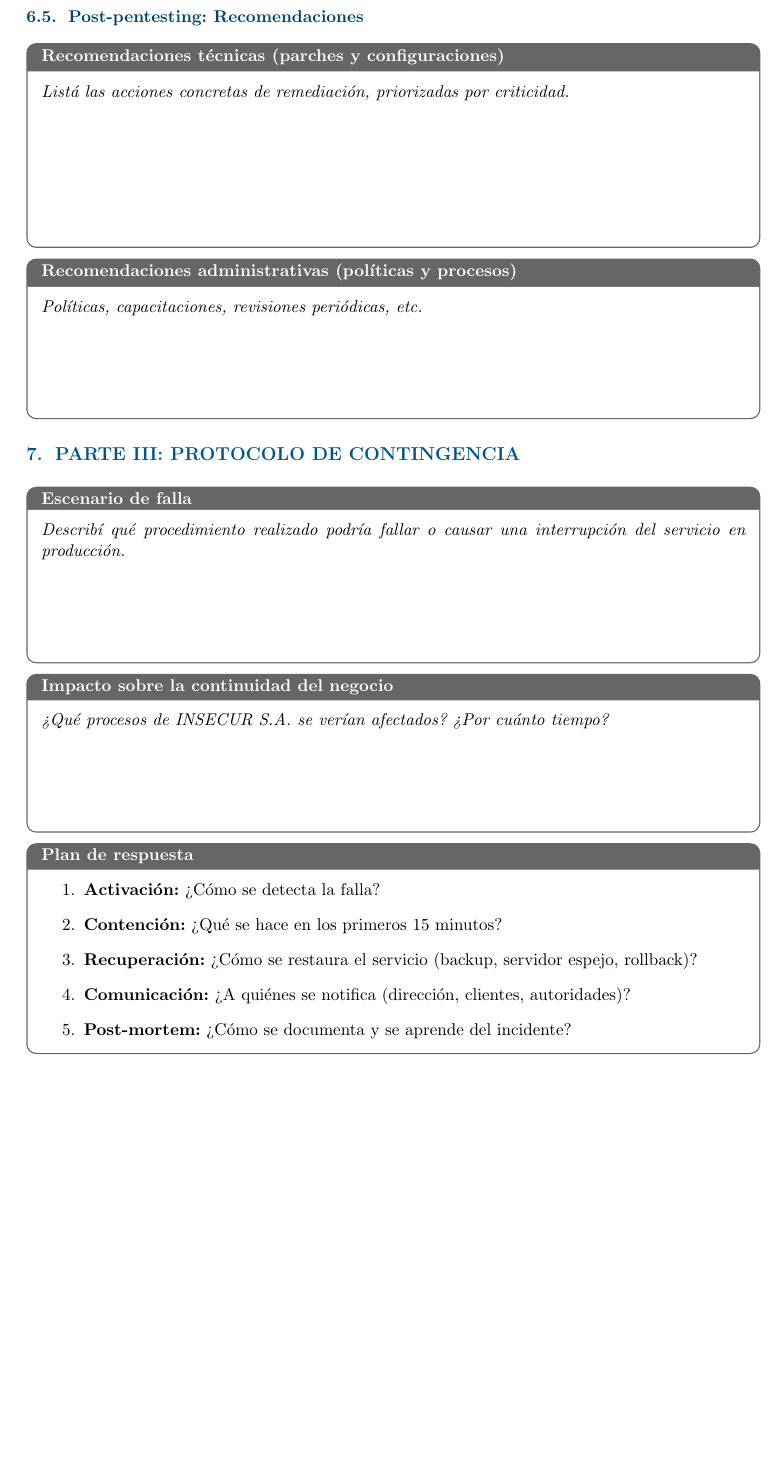
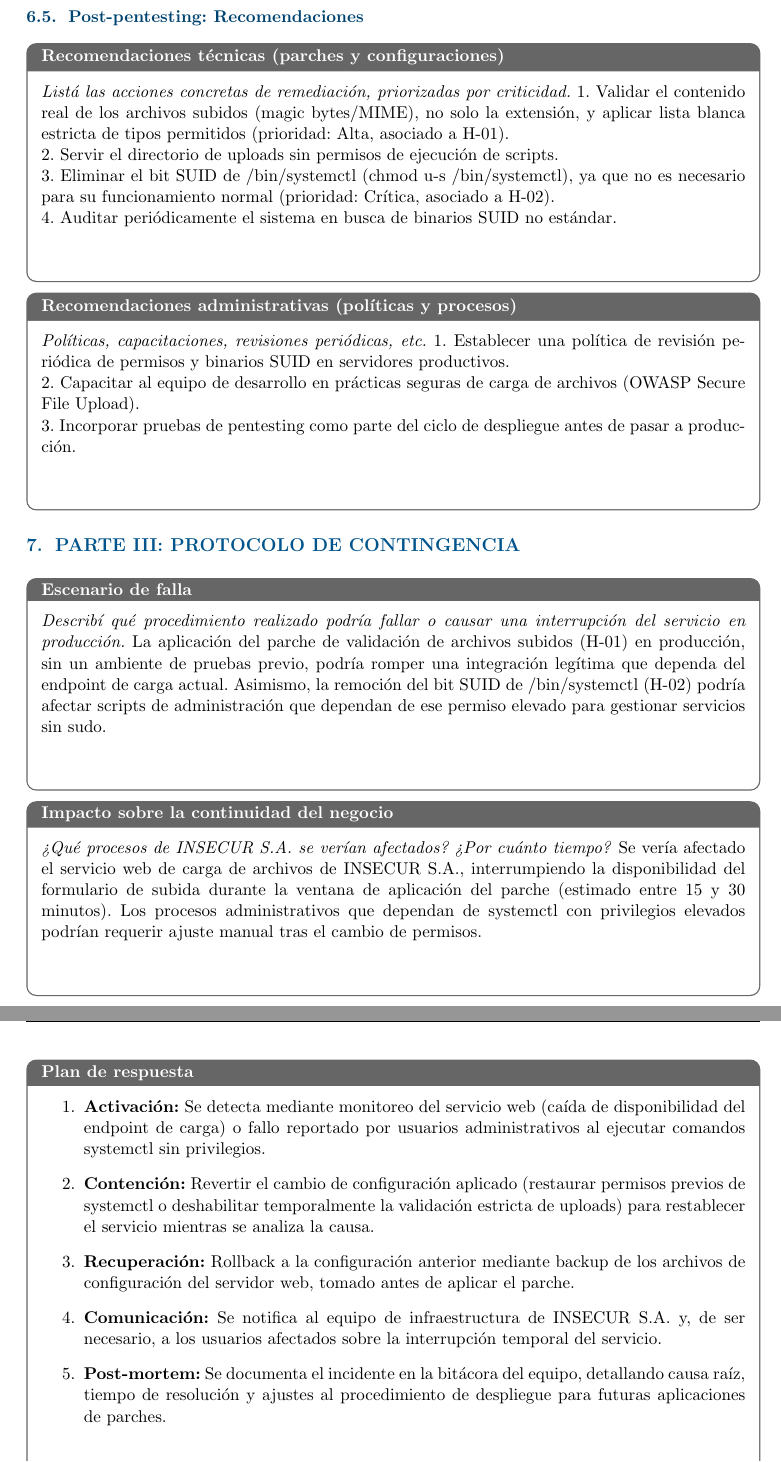
Before and after one commit to UCHSeguridad2026/TP_THM, a LaTeX document (GuiaTryHackMe.tex): part of page 12 of 16 before the commit and two parts of pages 12 and 13 of 14 after it, the two joined at a grey line, cut so that both start at the same text, the shorter picture padded with empty space. Compiled offline with pdfLaTeX.

Commit message:
Informe final de pentesting completo: hallazgos, resumen ejecutivo, recomendaciones y protocolo de contingencia

```diff
--- a/GuiaTryHackMe.tex
+++ b/GuiaTryHackMe.tex
@@ -480,33 +473,33 @@ Riesgo residual tras aplicar & $\square$ Bajo $\square$ Medio $\square$ Alto \\
 
 \begin{campo}[Recomendaciones técnicas (parches y configuraciones)]
 \textit{Listá las acciones concretas de remediación, priorizadas por criticidad.}
-\vspace{3cm}
+1. Validar el contenido real de los archivos subidos (magic bytes/MIME), no solo la extensión, y aplicar lista blanca estricta de tipos permitidos (prioridad: Alta, asociado a H-01).\\ 2. Servir el directorio de uploads sin permisos de ejecución de scripts.\\ 3. Eliminar el bit SUID de /bin/systemctl (chmod u-s /bin/systemctl), ya que no es necesario para su funcionamiento normal (prioridad: Crítica, asociado a H-02).\\ 4. Auditar periódicamente el sistema en busca de binarios SUID no estándar.\\\vspace{0.5cm}
 \end{campo}
 
 \begin{campo}[Recomendaciones administrativas (políticas y procesos)]
 \textit{Políticas, capacitaciones, revisiones periódicas, etc.}
-\vspace{2cm}
+1. Establecer una política de revisión periódica de permisos y binarios SUID en servidores productivos.\\ 2. Capacitar al equipo de desarrollo en prácticas seguras de carga de archivos (OWASP Secure File Upload).\\ 3. Incorporar pruebas de pentesting como parte del ciclo de despliegue antes de pasar a producción.\\\vspace{0.5cm}
 \end{campo}
 
 \section{PARTE III: PROTOCOLO DE CONTINGENCIA}
 
 \begin{campo}[Escenario de falla]
 \textit{Describí qué procedimiento realizado podría fallar o causar una interrupción del servicio en producción.}
-\vspace{2cm}
+La aplicación del parche de validación de archivos subidos (H-01) en producción, sin un ambiente de pruebas previo, podría romper una integración legítima que dependa del endpoint de carga actual. Asimismo, la remoción del bit SUID de /bin/systemctl (H-02) podría afectar scripts de administración que dependan de ese permiso elevado para gestionar servicios sin sudo.\\\vspace{0.5cm}
 \end{campo}
 
 \begin{campo}[Impacto sobre la continuidad del negocio]
 \textit{¿Qué procesos de INSECUR S.A. se verían afectados? ¿Por cuánto tiempo?}
-\vspace{2cm}
+Se vería afectado el servicio web de carga de archivos de INSECUR S.A., interrumpiendo la disponibilidad del formulario de subida durante la ventana de aplicación del parche (estimado entre 15 y 30 minutos). Los procesos administrativos que dependan de systemctl con privilegios elevados podrían requerir ajuste manual tras el cambio de permisos.\\\vspace{0.5cm}
 \end{campo}
 
 \begin{campo}[Plan de respuesta]
 \begin{enumerate}
-  \item \textbf{Activación:} ¿Cómo se detecta la falla?
-  \item \textbf{Contención:} ¿Qué se hace en los primeros 15 minutos?
-  \item \textbf{Recuperación:} ¿Cómo se restaura el servicio (backup, servidor espejo, rollback)?
-  \item \textbf{Comunicación:} ¿A quiénes se notifica (dirección, clientes, autoridades)?
-  \item \textbf{Post-mortem:} ¿Cómo se documenta y se aprende del incidente?
+  \item \textbf{Activación:} Se detecta mediante monitoreo del servicio web (caída de disponibilidad del endpoint de carga) o fallo reportado por usuarios administrativos al ejecutar comandos systemctl sin privilegios.
+  \item \textbf{Contención:} Revertir el cambio de configuración aplicado (restaurar permisos previos de systemctl o deshabilitar temporalmente la validación estricta de uploads) para restablecer el servicio mientras se analiza la causa.
+  \item \textbf{Recuperación:} Rollback a la configuración anterior mediante backup de los archivos de configuración del servidor web, tomado antes de aplicar el parche.
+  \item \textbf{Comunicación:} Se notifica al equipo de infraestructura de INSECUR S.A. y, de ser necesario, a los usuarios afectados sobre la interrupción temporal del servicio.
+  \item \textbf{Post-mortem:} Se documenta el incidente en la bitácora del equipo, detallando causa raíz, tiempo de resolución y ajustes al procedimiento de despliegue para futuras aplicaciones de parches.
 \end{enumerate}
 \vspace{2cm}
 \end{campo}
```
Also changed, not shown: GuiaTryHackMe.pdf (deleted), reportes/informe_pentesting.pdf (added), GuiaTryHackMe.tex (29 more changed lines), 1 other file.
